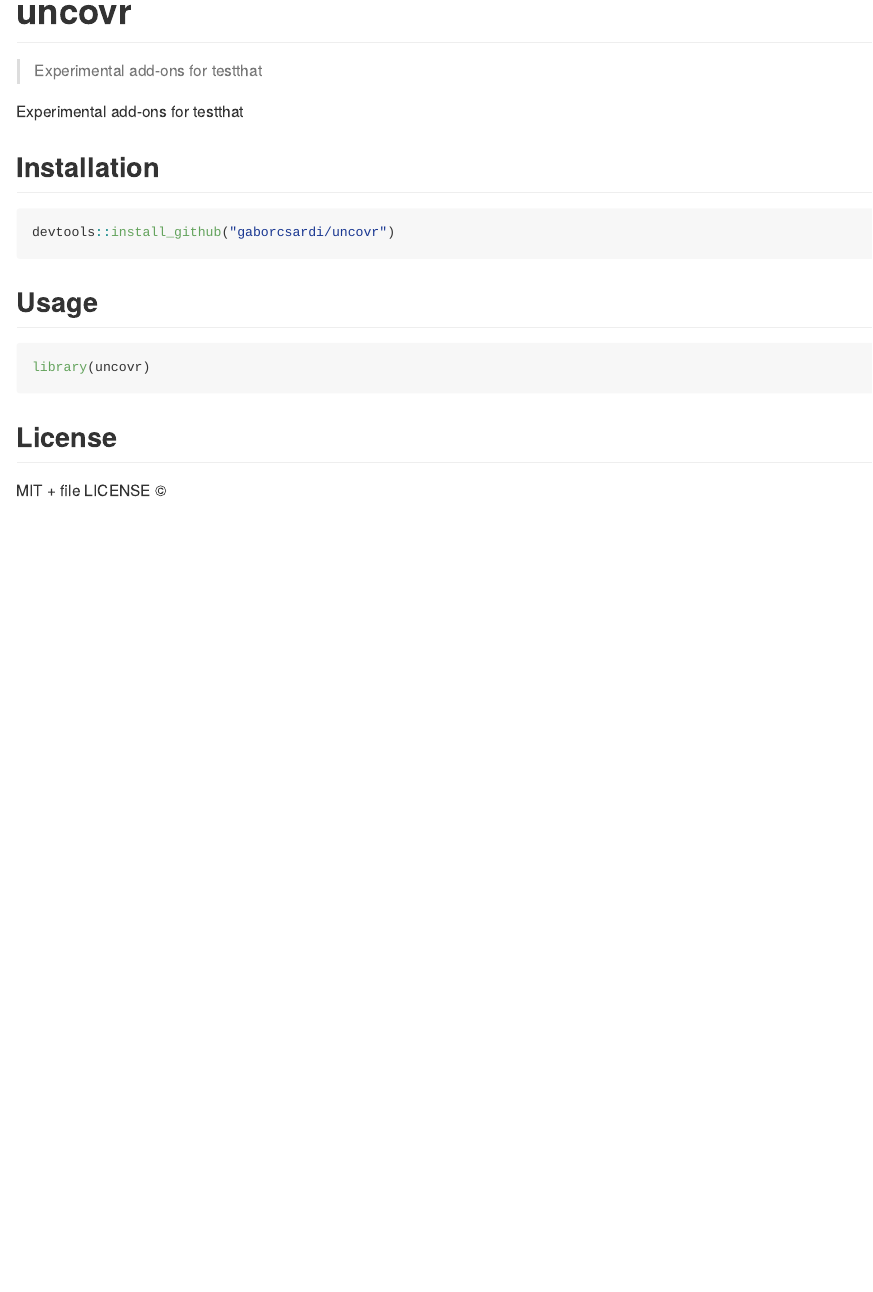
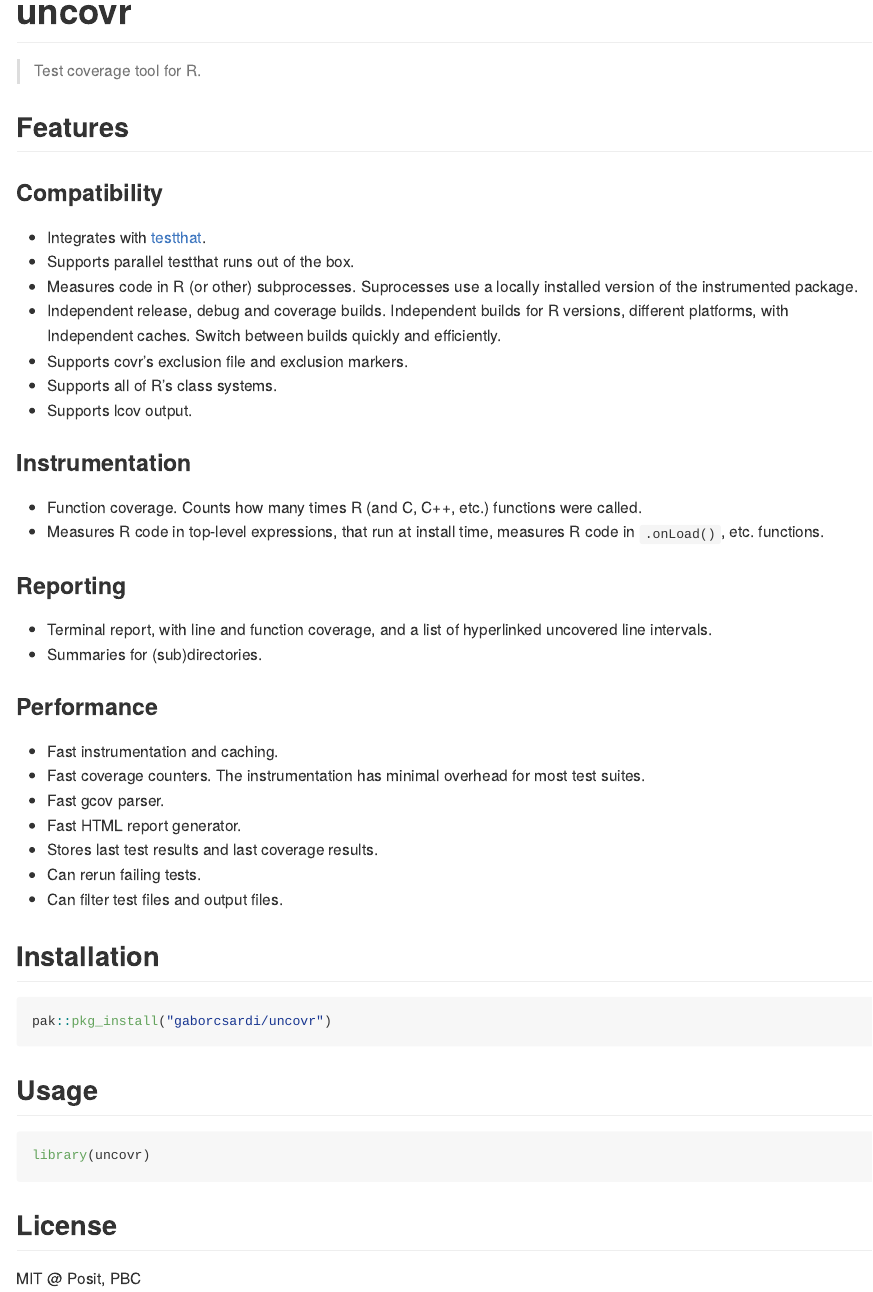
Before and after one commit to gaborcsardi/uncovr, an R Markdown document (README.Rmd): the page in a window 1100 px wide, from its top. Rendered offline with R 4.5, knitr and Pandoc, with nearby package versions; both versions are drawn in the output format of the newer one; badge pictures from the web are left out.

Commit message:
Better README

````diff
--- a/README.Rmd
+++ b/README.Rmd
@@ -1,3 +1,12 @@
+---
+output: github_document
+always_allow_html: yes
+editor_options:
+  markdown:
+    wrap: sentence
+---
+
+<!-- README.md is generated from README.Rmd. Please edit that file -->
 
 ```{r, setup, echo = FALSE, message = FALSE}
 knitr::opts_chunk$set(
@@ -10,18 +19,54 @@ knitr::opts_chunk$set(
 
 # uncovr
 
-> Experimental add-ons for testthat
+> Test coverage tool for R.
 
 [![](http://www.r-pkg.org/badges/version/uncovr)](http://www.r-pkg.org/pkg/uncovr)
 [![CRAN RStudio mirror downloads](http://cranlogs.r-pkg.org/badges/uncovr)](http://www.r-pkg.org/pkg/uncovr)
 
+## Features
 
-Experimental add-ons for testthat
+### Compatibility
+
+* Integrates with [testthat](https://testthat.r-lib.org/).
+* Supports parallel testthat runs out of the box.
+* Measures code in R (or other) subprocesses. Suprocesses use a locally
+  installed version of the instrumented package.
+* Independent release, debug and coverage builds. Independent builds
+  for R versions, different platforms, with Independent caches. Switch
+  between builds quickly and efficiently.
+* Supports covr's exclusion file and exclusion markers.
+* Supports all of R's class systems.
+* Supports lcov output.
+
+### Instrumentation
+
+* Function coverage. Counts how many times R (and C, C++, etc.) functions
+  were called.
+* Measures R code in top-level expressions, that run at install time,
+  measures R code in `.onLoad()`, etc. functions.
+
+### Reporting
+
+* Terminal report, with line and function coverage, and a list of hyperlinked
+  uncovered line intervals.
+* Summaries for (sub)directories.
+
+### Performance
+
+* Fast instrumentation and caching.
+* Fast coverage counters. The instrumentation has minimal overhead for most
+  test suites.
+* Fast gcov parser.
+* Fast HTML report generator.
+* Stores last test results and last coverage results.
+* Can rerun failing tests.
+* Can filter test files and output files.
 
 ## Installation
 
 ```{r eval = FALSE}
-devtools::install_github("gaborcsardi/uncovr")
+pak::pkg_install("gaborcsardi/uncovr")
 ```
 
 ## Usage
@@ -32,4 +77,4 @@ library(uncovr)
 
 ## License
 
-MIT + file LICENSE ©
+MIT @ Posit, PBC
````
Also changed, not shown: README.md.
